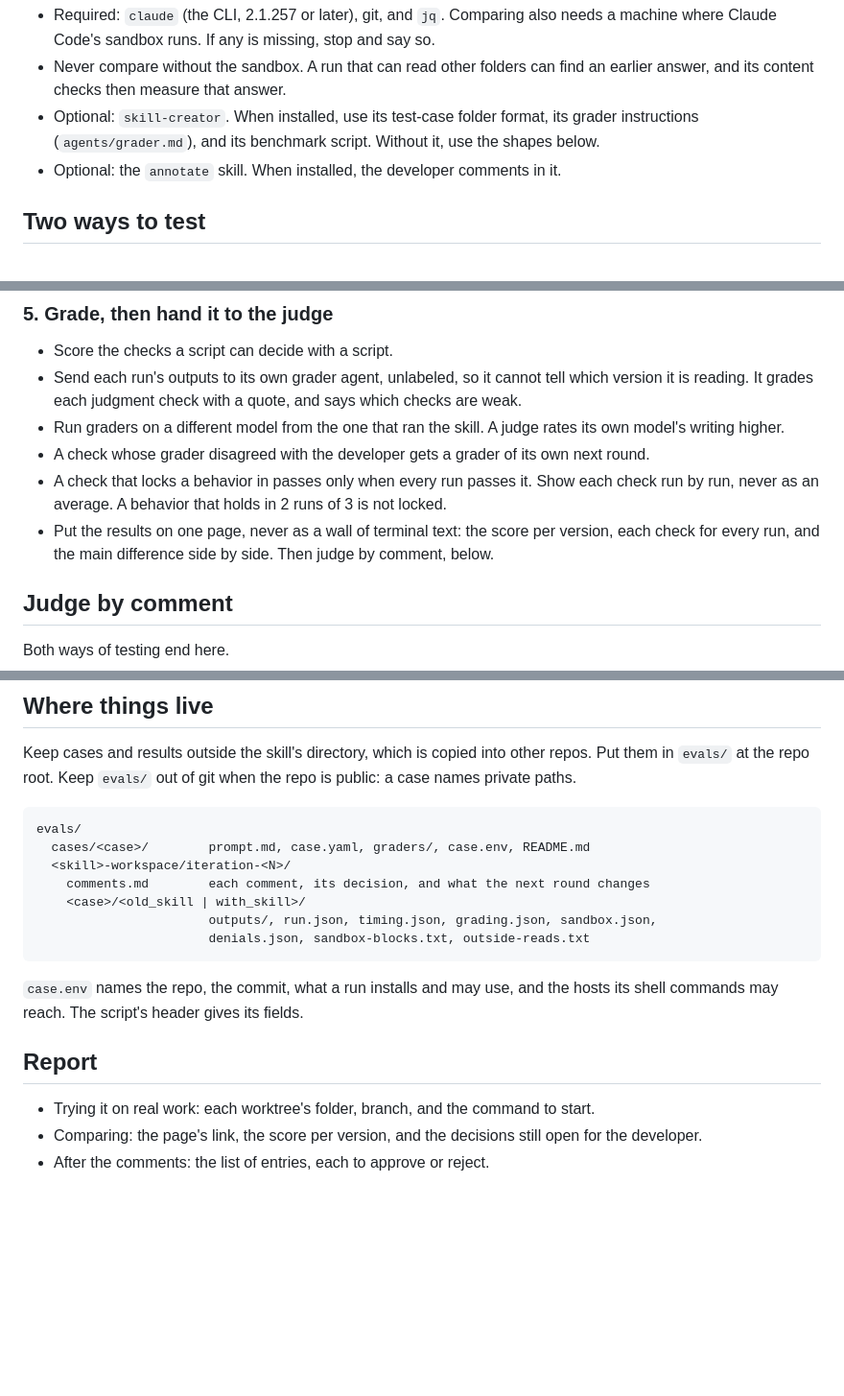
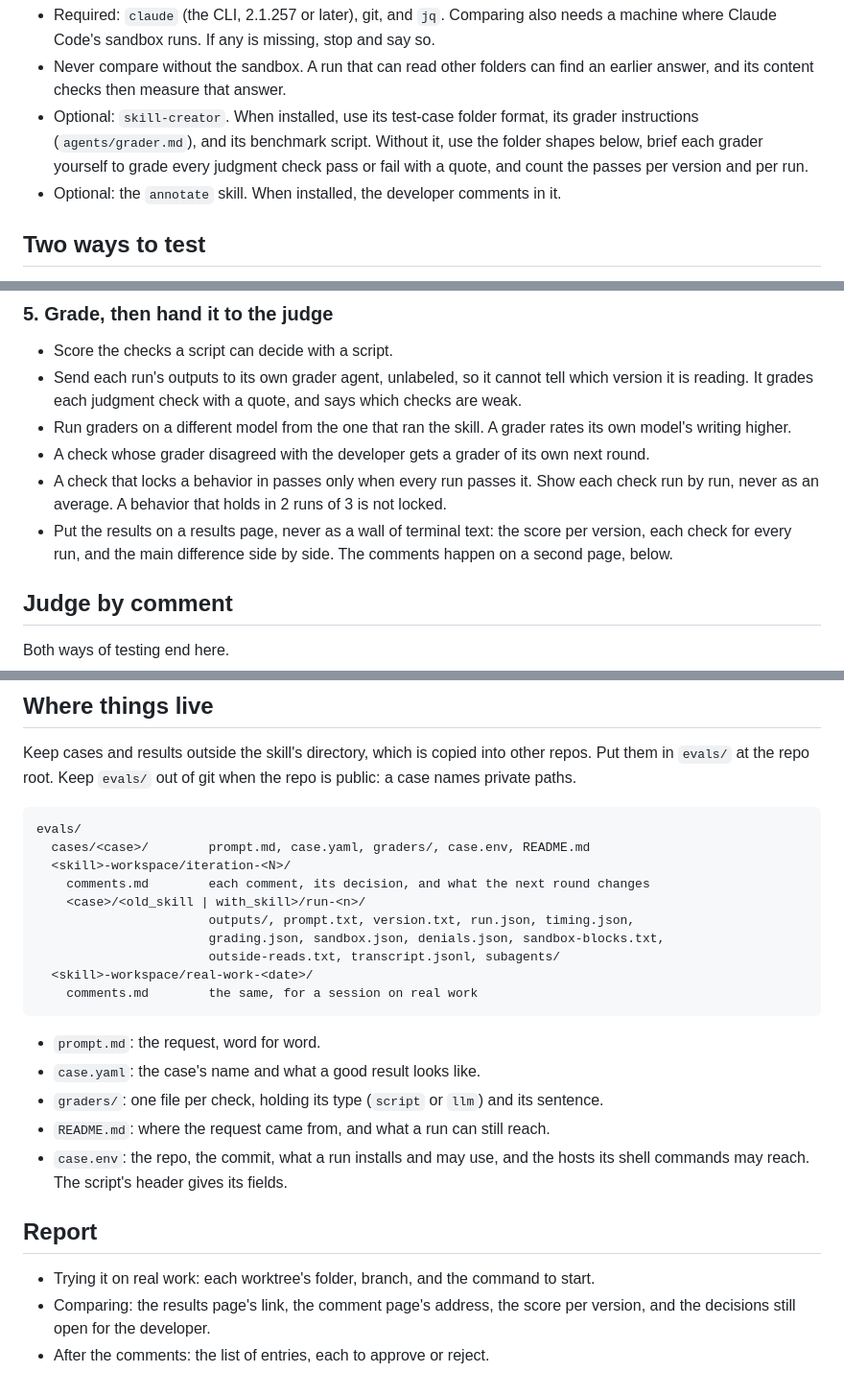
Before and after one commit to dezmon-fernandez/skillz, a Markdown page: skills/eval-skill/SKILL.md, 3 parts joined by grey strips. Shown at 96% size. Rendered like a GitHub page; blank space fills up the shorter version.

Commit message:
feat: eval-skill closes six gaps: grading without skill-creator, case files, run folders, grader versus judge, two pages, real-work comments
Approved by the developer in annotate. The asked-or-suggested labels sentence is left out, since the labels are off.

````diff
--- a/skills/eval-skill/SKILL.md
+++ b/skills/eval-skill/SKILL.md
@@ -28,8 +28,9 @@ check and grade you produce is a suggestion until they confirm it.
 - Never compare without the sandbox. A run that can read other folders can find an earlier
   answer, and its content checks then measure that answer.
 - Optional: `skill-creator`. When installed, use its test-case folder format, its grader
-  instructions (`agents/grader.md`), and its benchmark script. Without it, use the shapes
-  below.
+  instructions (`agents/grader.md`), and its benchmark script. Without it, use the folder
+  shapes below, brief each grader yourself to grade every judgment check pass or fail with
+  a quote, and count the passes per version and per run.
 - Optional: the `annotate` skill. When installed, the developer comments in it.
 
 ## Two ways to test
@@ -138,14 +139,14 @@ A real-work session the developer judged becomes the test case for the compariso
 - Send each run's outputs to its own grader agent, unlabeled, so it cannot tell which
   version it is reading. It grades each judgment check with a quote, and says which checks
   are weak.
-- Run graders on a different model from the one that ran the skill. A judge rates its own
+- Run graders on a different model from the one that ran the skill. A grader rates its own
   model's writing higher.
 - A check whose grader disagreed with the developer gets a grader of its own next round.
 - A check that locks a behavior in passes only when every run passes it. Show each check
   run by run, never as an average. A behavior that holds in 2 runs of 3 is not locked.
-- Put the results on one page, never as a wall of terminal text: the score per version,
-  each check for every run, and the main difference side by side. Then judge by comment,
-  below.
+- Put the results on a results page, never as a wall of terminal text: the score per
+  version, each check for every run, and the main difference side by side. The comments
+  happen on a second page, below.
 
 ## Judge by comment
 
@@ -190,17 +192,24 @@ evals/
   cases/<case>/        prompt.md, case.yaml, graders/, case.env, README.md
   <skill>-workspace/iteration-<N>/
     comments.md        each comment, its decision, and what the next round changes
-    <case>/<old_skill | with_skill>/
-                       outputs/, run.json, timing.json, grading.json, sandbox.json,
-                       denials.json, sandbox-blocks.txt, outside-reads.txt
+    <case>/<old_skill | with_skill>/run-<n>/
+                       outputs/, prompt.txt, version.txt, run.json, timing.json,
+                       grading.json, sandbox.json, denials.json, sandbox-blocks.txt,
+                       outside-reads.txt, transcript.jsonl, subagents/
+  <skill>-workspace/real-work-<date>/
+    comments.md        the same, for a session on real work
 ```
 
-`case.env` names the repo, the commit, what a run installs and may use, and the hosts its
-shell commands may reach. The script's header gives its fields.
+- `prompt.md`: the request, word for word.
+- `case.yaml`: the case's name and what a good result looks like.
+- `graders/`: one file per check, holding its type (`script` or `llm`) and its sentence.
+- `README.md`: where the request came from, and what a run can still reach.
+- `case.env`: the repo, the commit, what a run installs and may use, and the hosts its
+  shell commands may reach. The script's header gives its fields.
 
 ## Report
 
 - Trying it on real work: each worktree's folder, branch, and the command to start.
-- Comparing: the page's link, the score per version, and the decisions still open for the
-  developer.
+- Comparing: the results page's link, the comment page's address, the score per version,
+  and the decisions still open for the developer.
 - After the comments: the list of entries, each to approve or reject.
````
Also changed, not shown: other parts of skills/eval-skill/SKILL.md (+4 -3 lines).
